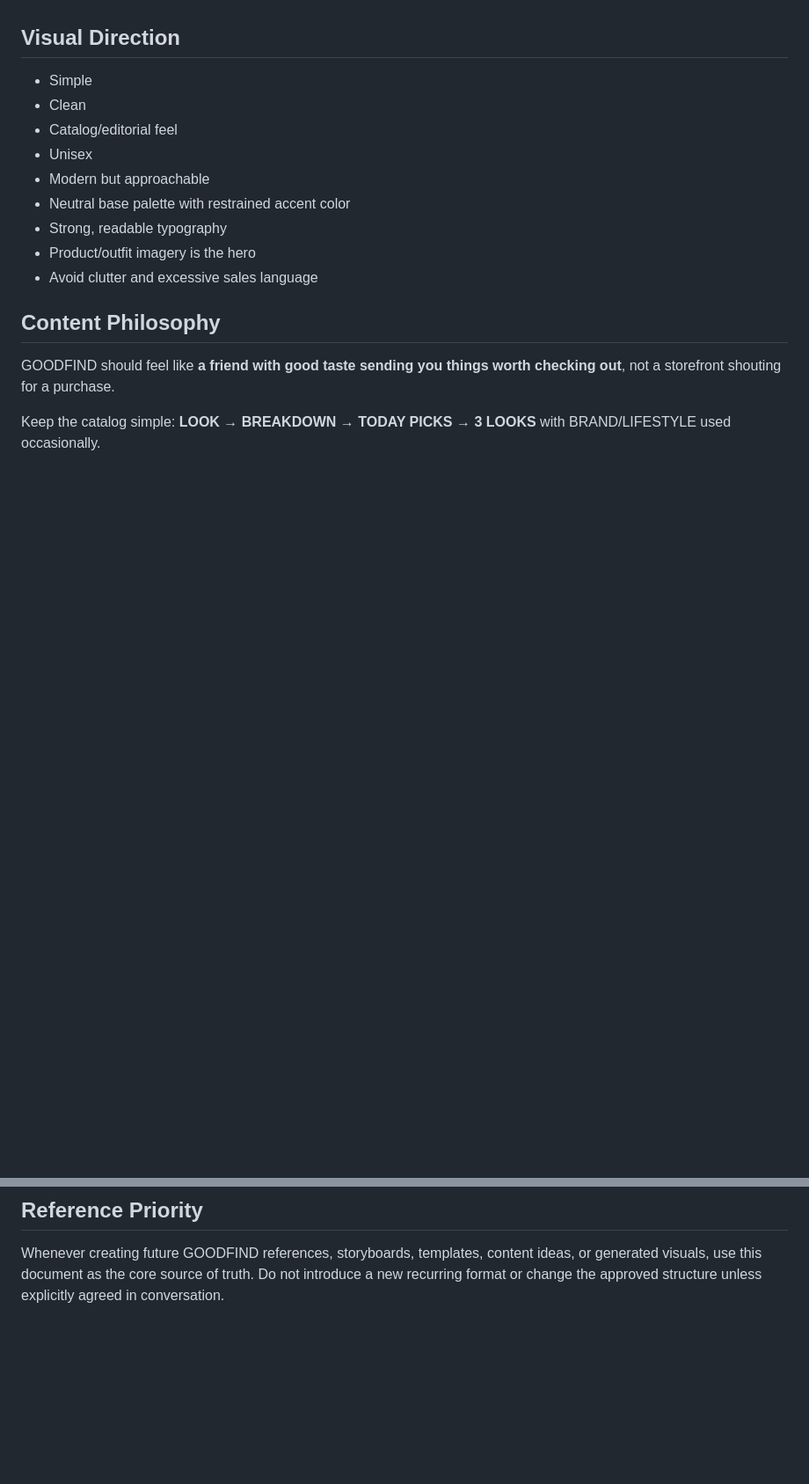
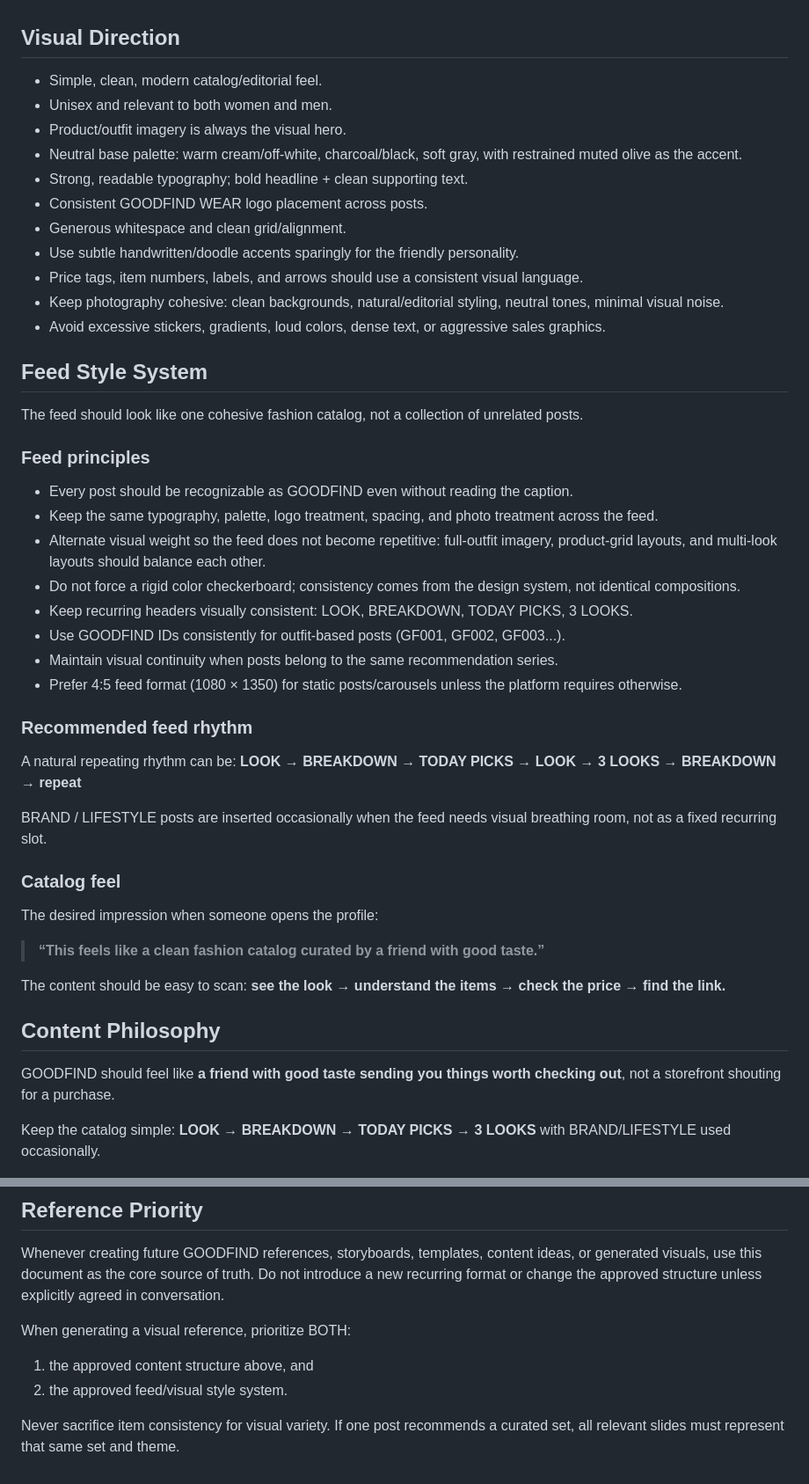
Before and after one commit to nyoman-project/goodfindwear, a Markdown page: GOODFIND_CORE.md, 2 parts joined by grey strips. Shown at 88% size. Drawn GitHub-style; blank space fills up the shorter version.

Commit message:
Define GOODFIND feed style and visual posting system

```diff
--- a/GOODFIND_CORE.md
+++ b/GOODFIND_CORE.md
@@ -89,15 +89,42 @@ Examples:
 This is supporting content, not a primary affiliate format.
 
 ## Visual Direction
-- Simple
-- Clean
-- Catalog/editorial feel
-- Unisex
-- Modern but approachable
-- Neutral base palette with restrained accent color
-- Strong, readable typography
-- Product/outfit imagery is the hero
-- Avoid clutter and excessive sales language
+- Simple, clean, modern catalog/editorial feel.
+- Unisex and relevant to both women and men.
+- Product/outfit imagery is always the visual hero.
+- Neutral base palette: warm cream/off-white, charcoal/black, soft gray, with restrained muted olive as the accent.
+- Strong, readable typography; bold headline + clean supporting text.
+- Consistent GOODFIND WEAR logo placement across posts.
+- Generous whitespace and clean grid/alignment.
+- Use subtle handwritten/doodle accents sparingly for the friendly personality.
+- Price tags, item numbers, labels, and arrows should use a consistent visual language.
+- Keep photography cohesive: clean backgrounds, natural/editorial styling, neutral tones, minimal visual noise.
+- Avoid excessive stickers, gradients, loud colors, dense text, or aggressive sales graphics.
+
+## Feed Style System
+The feed should look like one cohesive fashion catalog, not a collection of unrelated posts.
+
+### Feed principles
+- Every post should be recognizable as GOODFIND even without reading the caption.
+- Keep the same typography, palette, logo treatment, spacing, and photo treatment across the feed.
+- Alternate visual weight so the feed does not become repetitive: full-outfit imagery, product-grid layouts, and multi-look layouts should balance each other.
+- Do not force a rigid color checkerboard; consistency comes from the design system, not identical compositions.
+- Keep recurring headers visually consistent: LOOK, BREAKDOWN, TODAY PICKS, 3 LOOKS.
+- Use GOODFIND IDs consistently for outfit-based posts (GF001, GF002, GF003...).
+- Maintain visual continuity when posts belong to the same recommendation series.
+- Prefer 4:5 feed format (1080 × 1350) for static posts/carousels unless the platform requires otherwise.
+
+### Recommended feed rhythm
+A natural repeating rhythm can be:
+**LOOK → BREAKDOWN → TODAY PICKS → LOOK → 3 LOOKS → BREAKDOWN → repeat**
+
+BRAND / LIFESTYLE posts are inserted occasionally when the feed needs visual breathing room, not as a fixed recurring slot.
+
+### Catalog feel
+The desired impression when someone opens the profile:
+> **“This feels like a clean fashion catalog curated by a friend with good taste.”**
+
+The content should be easy to scan: **see the look → understand the items → check the price → find the link.**
 
 ## Content Philosophy
 GOODFIND should feel like **a friend with good taste sending you things worth checking out**, not a storefront shouting for a purchase.
@@ -108,3 +135,9 @@ with BRAND/LIFESTYLE used occasionally.
 
 ## Reference Priority
 Whenever creating future GOODFIND references, storyboards, templates, content ideas, or generated visuals, use this document as the core source of truth. Do not introduce a new recurring format or change the approved structure unless explicitly agreed in conversation.
+
+When generating a visual reference, prioritize BOTH:
+1. the approved content structure above, and
+2. the approved feed/visual style system.
+
+Never sacrifice item consistency for visual variety. If one post recommends a curated set, all relevant slides must represent that same set and theme.
```
